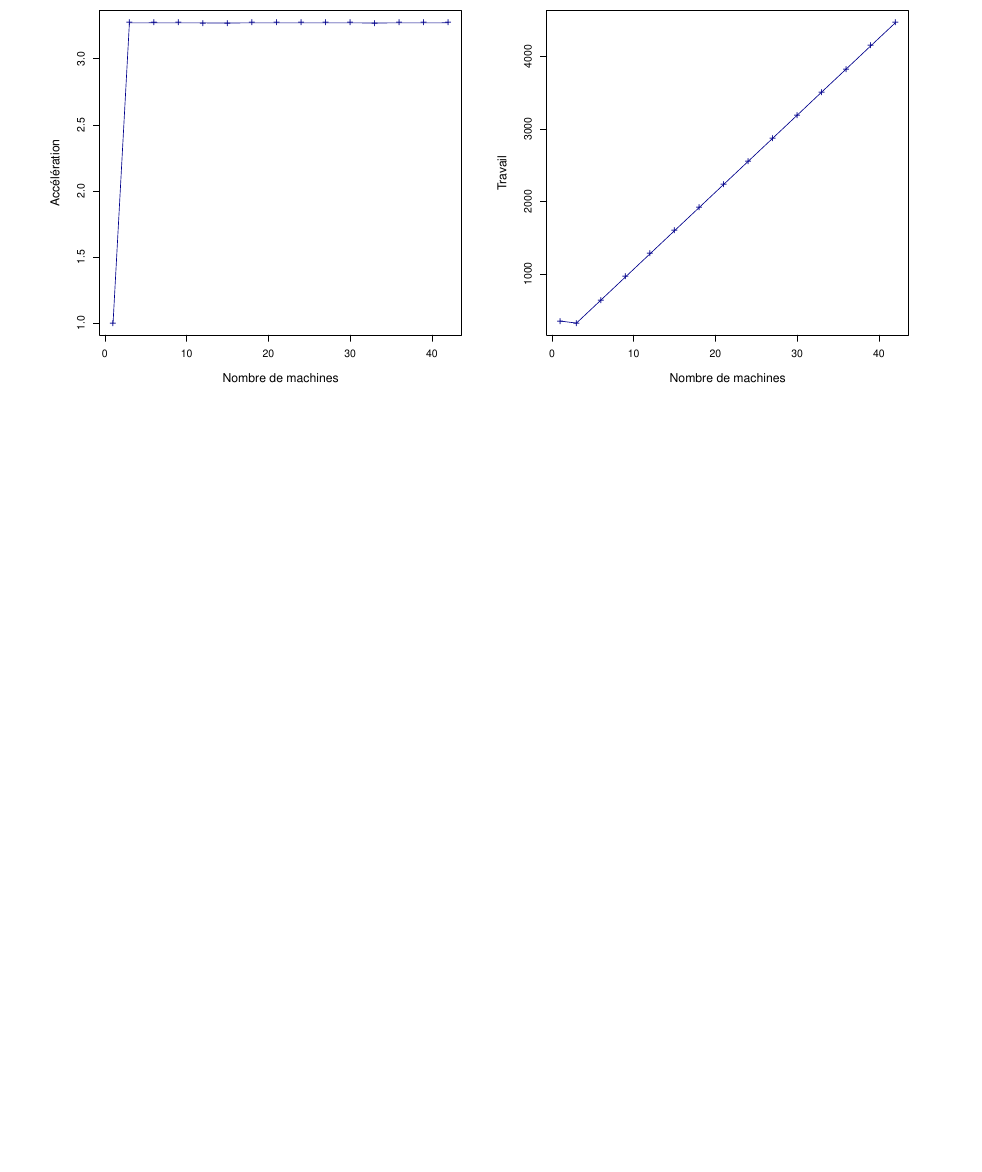
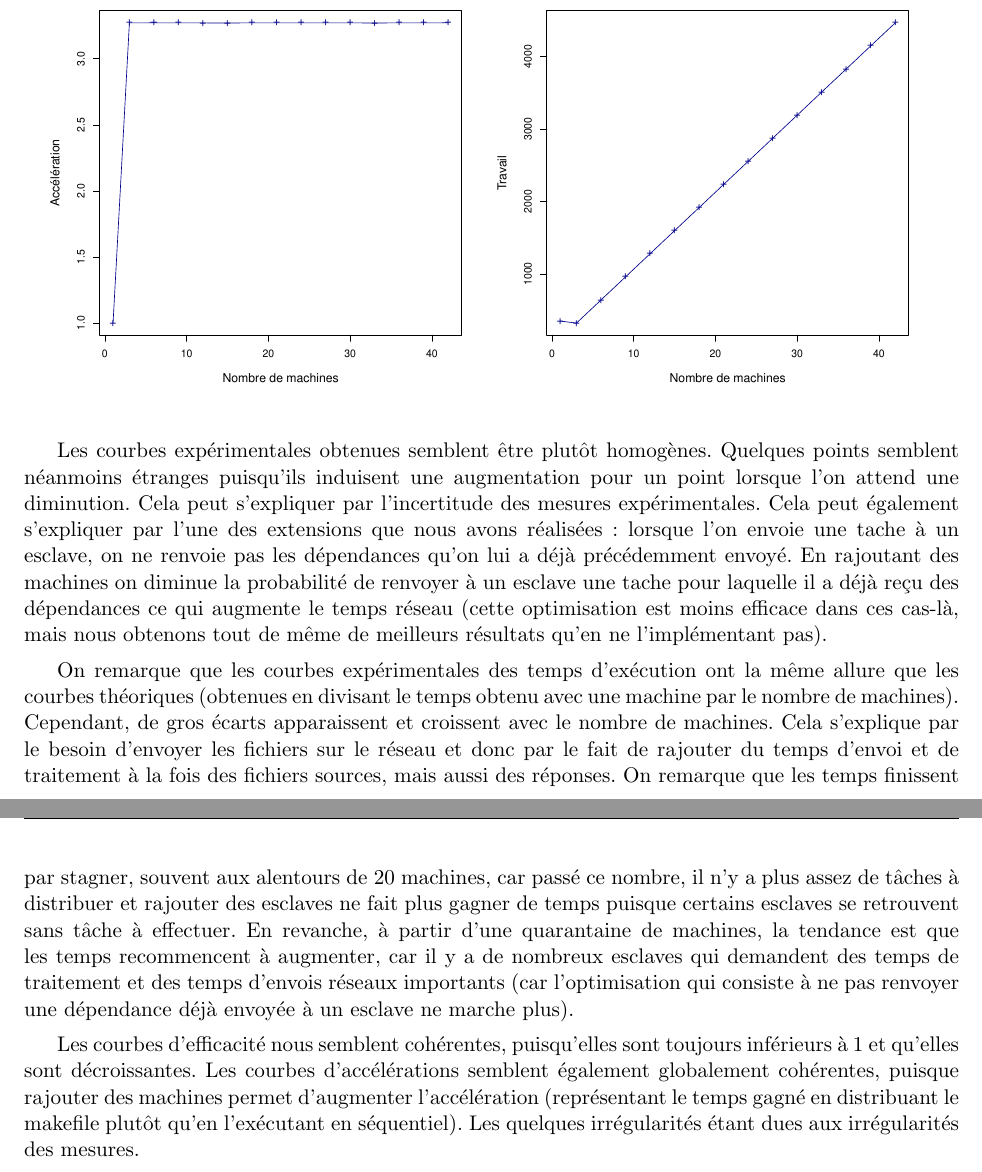
Before and after one commit to leogouttefarde/dmake, a LaTeX document (rapport/rapport.tex): part of page 14 of 14 before the commit and two parts of pages 14 and 15 of 15 after it, the two joined at a grey line, cut so that both start at the same text, the shorter picture padded with empty space. Compiled offline with pdfLaTeX.

Commit message:
Blabla sur les grpahes

```diff
--- a/rapport/rapport.tex
+++ b/rapport/rapport.tex
@@ -435,6 +435,11 @@ Voici quelques exemples des performances bien meilleures obtenues en exploitant
 % \end{figure}
 \end{center}
 
+Les courbes expérimentales obtenues semblent être plutôt homogènes. Quelques points semblent néanmoins étranges puisqu'ils induisent une augmentation pour un point lorsque l'on attend une diminution. Cela peut s'expliquer par l'incertitude des mesures expérimentales. Cela peut également s'expliquer par l'une des extensions que nous avons réalisées : lorsque l'on envoie une tache à un esclave, on ne renvoie pas les dépendances qu'on lui a déjà précédemment envoyé. En rajoutant des machines on diminue la probabilité de renvoyer à un esclave une tache pour laquelle il a déjà reçu des dépendances ce qui augmente le temps réseau (cette optimisation est moins efficace dans ces cas-là, mais nous obtenons tout de même de meilleurs résultats qu'en ne l'implémentant pas).
+
+On remarque que les courbes expérimentales des temps d'exécution ont la même allure que les courbes théoriques (obtenues en divisant le temps obtenu avec une machine par le nombre de machines). Cependant, de gros écarts apparaissent et croissent avec le nombre de machines. Cela s'explique par le besoin d'envoyer les fichiers sur le réseau et donc par le fait de rajouter du temps d'envoi et de traitement à la fois des fichiers sources, mais aussi des réponses. On remarque que les temps finissent par stagner, souvent aux alentours de 20 machines, car passé ce nombre, il n'y a plus assez de tâches à distribuer et rajouter des esclaves ne fait plus gagner de temps puisque certains esclaves se retrouvent sans tâche à effectuer. En revanche, à partir d'une quarantaine de machines, la tendance est que les temps recommencent à augmenter, car il y a de nombreux esclaves qui demandent des temps de traitement et des temps d'envois réseaux importants (car l'optimisation qui consiste à ne pas renvoyer une dépendance déjà envoyée à un esclave ne marche plus).
+
+Les courbes d'efficacité nous semblent cohérentes, puisqu'elles sont toujours inférieurs à 1 et qu'elles sont décroissantes. Les courbes d'accélérations semblent également globalement cohérentes, puisque rajouter des machines permet d'augmenter l'accélération (représentant le temps gagné en distribuant le makefile plutôt qu'en l'exécutant en séquentiel). Les quelques irrégularités étant dues aux irrégularités des mesures.
 
 
 \end{document}
```
